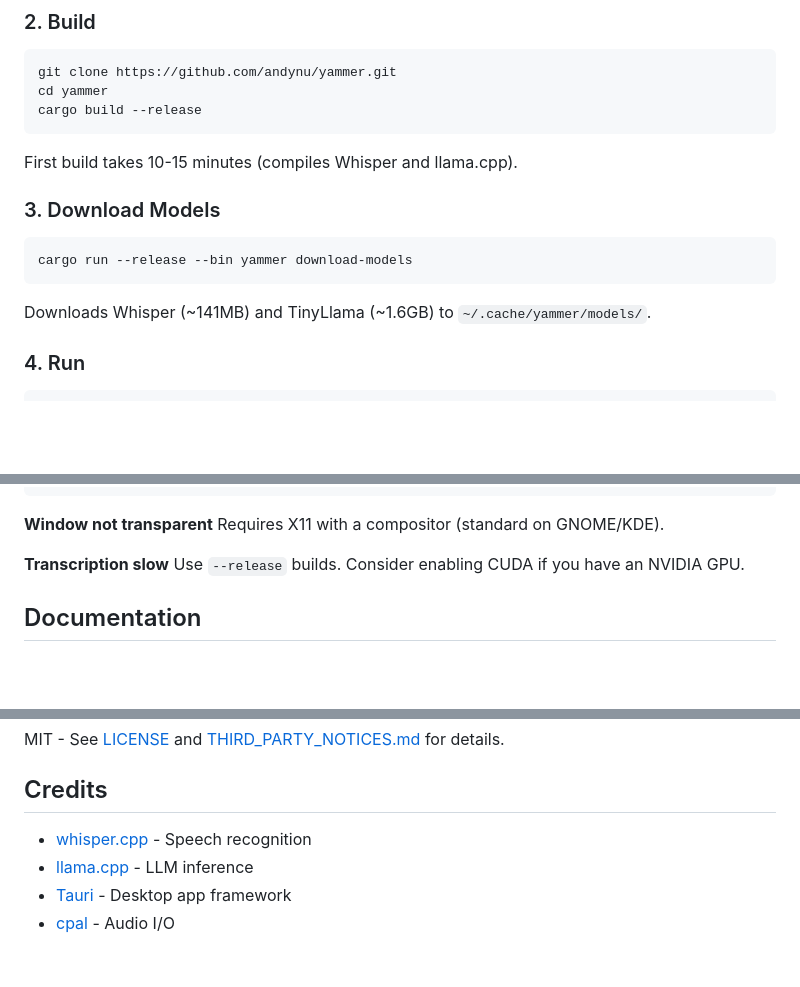
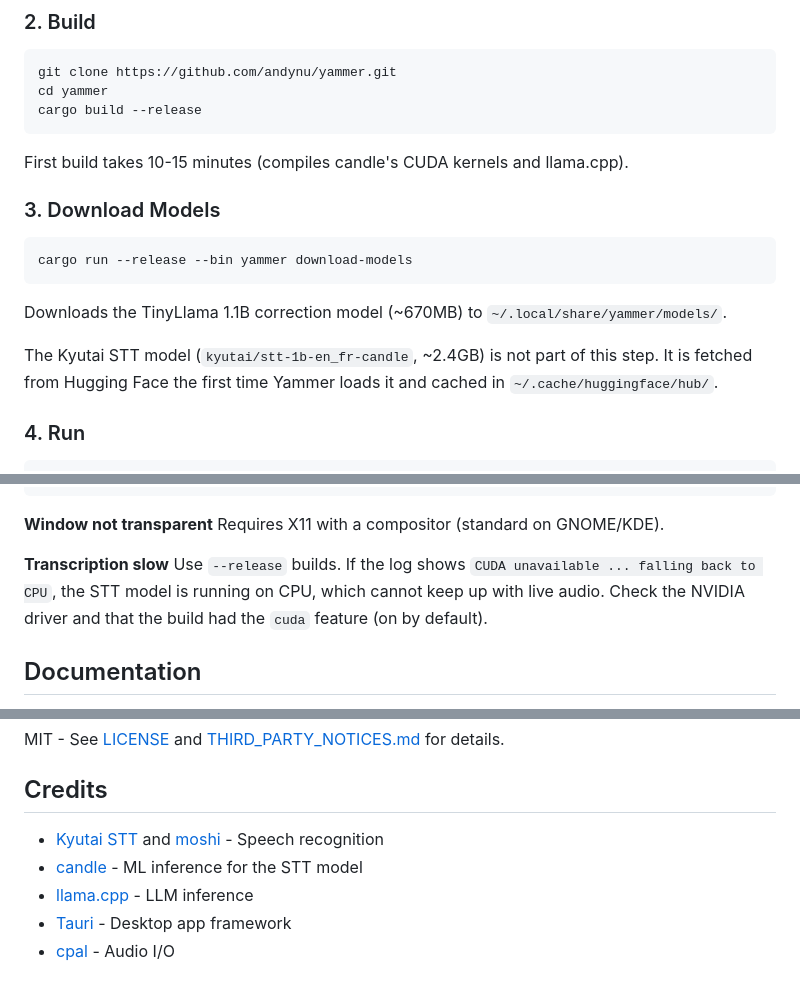
Before and after one commit to andynu/yammer, a Markdown page: README.md, 3 parts joined by grey strips. Rendered like a GitHub page; blank space fills up the shorter version.

````diff
--- a/README.md
+++ b/README.md
@@ -48,7 +49,7 @@ cd yammer
 cargo build --release
 ```
 
-First build takes 10-15 minutes (compiles Whisper and llama.cpp).
+First build takes 10-15 minutes (compiles candle's CUDA kernels and llama.cpp).
 
 ### 3. Download Models
 
@@ -56,7 +57,9 @@ First build takes 10-15 minutes (compiles Whisper and llama.cpp).
 cargo run --release --bin yammer download-models
 ```
 
-Downloads Whisper (~141MB) and TinyLlama (~1.6GB) to `~/.cache/yammer/models/`.
+Downloads the TinyLlama 1.1B correction model (~670MB) to `~/.local/share/yammer/models/`.
+
+The Kyutai STT model (`kyutai/stt-1b-en_fr-candle`, ~2.4GB) is not part of this step. It is fetched from Hugging Face the first time Yammer loads it and cached in `~/.cache/huggingface/hub/`.
 
 ### 4. Run
 
@@ -161,7 +168,7 @@ cargo clean && cargo build --release
 Requires X11 with a compositor (standard on GNOME/KDE).
 
 **Transcription slow**
-Use `--release` builds. Consider enabling CUDA if you have an NVIDIA GPU.
+Use `--release` builds. If the log shows `CUDA unavailable ... falling back to CPU`, the STT model is running on CPU, which cannot keep up with live audio. Check the NVIDIA driver and that the build had the `cuda` feature (on by default).
 
 ## Documentation
 
@@ -175,7 +182,8 @@ MIT - See [LICENSE](./LICENSE) and [THIRD_PARTY_NOTICES.md](./THIRD_PARTY_NOTICE
 
 ## Credits
 
-- [whisper.cpp](https://github.com/ggerganov/whisper.cpp) - Speech recognition
+- [Kyutai STT](https://github.com/kyutai-labs/delayed-streams-modeling) and [moshi](https://github.com/kyutai-labs/moshi) - Speech recognition
+- [candle](https://github.com/huggingface/candle) - ML inference for the STT model
 - [llama.cpp](https://github.com/ggerganov/llama.cpp) - LLM inference
 - [Tauri](https://tauri.app/) - Desktop app framework
 - [cpal](https://github.com/RustAudio/cpal) - Audio I/O
````
Also changed, not shown: other parts of README.md (+17 -12 lines).
